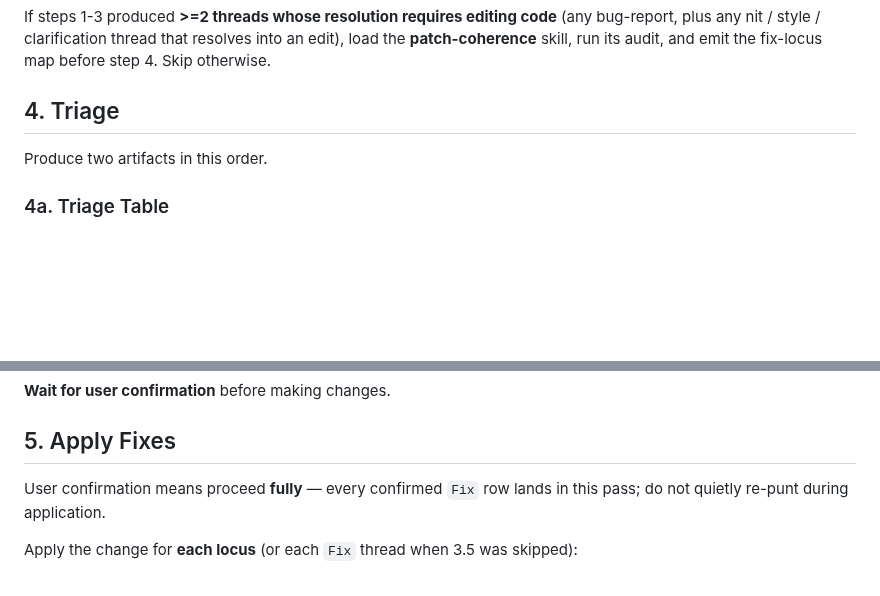
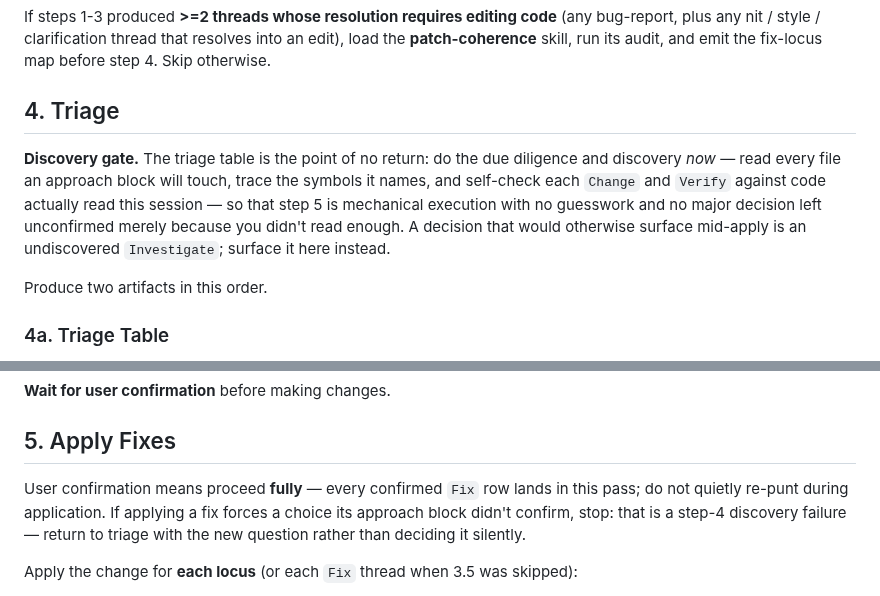
Before and after one commit to ain3sh/.agents, a Markdown page: commands/address-review.md, 2 parts joined by grey strips. GitHub-like rendering; blank space fills up the shorter version.

Commit message:
feat(address-review): discovery gate before triage, tripwire at apply
Front-load due diligence: every approach block grounds in code actually read
this session, so step 5 is mechanical execution — a decision that would
surface mid-apply is an undiscovered Investigate. Applying a fix that forces
an unconfirmed choice returns to triage instead of deciding silently.

Co-authored-by: factory-droid[bot] <138933559+factory-droid[bot]@users.noreply.github.com>

```diff
--- a/commands/address-review.md
+++ b/commands/address-review.md
@@ -78,6 +78,8 @@ If steps 1-3 produced **>=2 threads whose resolution requires editing code** (an
 
 ## 4. Triage
 
+**Discovery gate.** The triage table is the point of no return: do the due diligence and discovery *now* — read every file an approach block will touch, trace the symbols it names, and self-check each `Change` and `Verify` against code actually read this session — so that step 5 is mechanical execution with no guesswork and no major decision left unconfirmed merely because you didn't read enough. A decision that would otherwise surface mid-apply is an undiscovered `Investigate`; surface it here instead.
+
 Produce two artifacts in this order.
 
 ### 4a. Triage Table
@@ -133,7 +135,7 @@ Present this in normal chat prose; **do not use `AskUser`** for the triage repor
 
 ## 5. Apply Fixes
 
-User confirmation means proceed **fully** — every confirmed `Fix` row lands in this pass; do not quietly re-punt during application.
+User confirmation means proceed **fully** — every confirmed `Fix` row lands in this pass; do not quietly re-punt during application. If applying a fix forces a choice its approach block didn't confirm, stop: that is a step-4 discovery failure — return to triage with the new question rather than deciding it silently.
 
 Apply the change for **each locus** (or each `Fix` thread when 3.5 was skipped):
 
```
